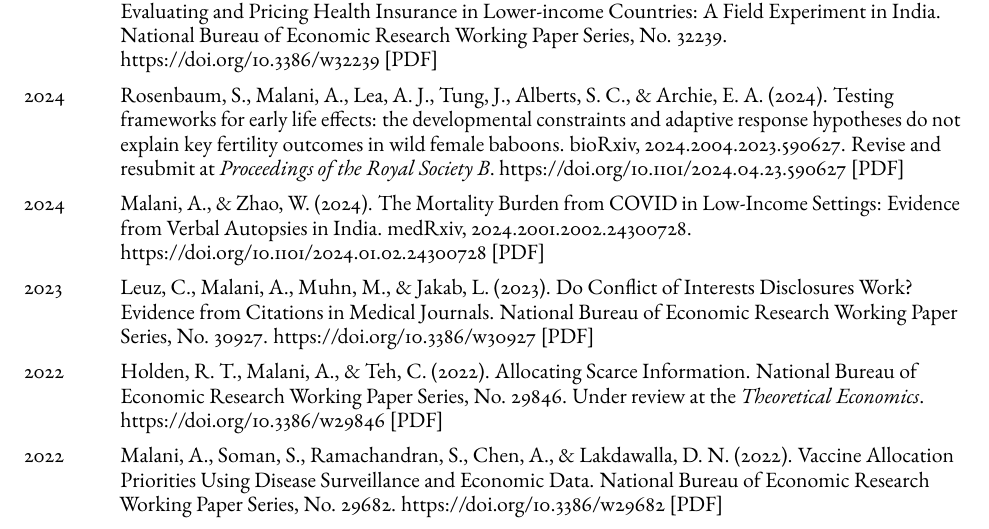
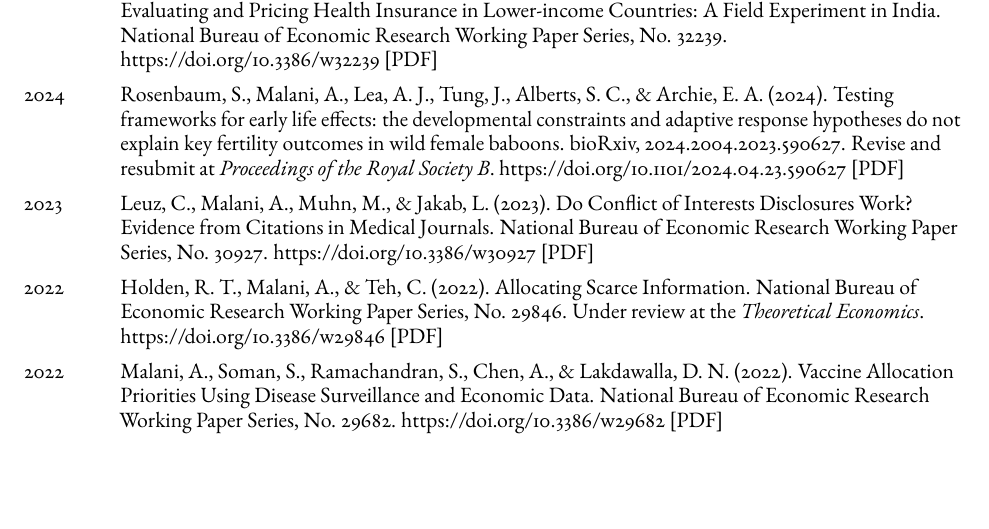
Before and after one commit to anup-malani/cv, a LaTeX document (main_sorted.tex, which reads Pubs_Other.tex): part of page 9 of 15, cut so that both start at the same text, the shorter picture padded with empty space. Compiled offline with pdfLaTeX.

Commit message:
Remove medRxiv WP entry for COVID verbal autopsies (graduated to BMC Public Health 2026)

```diff
--- a/Pubs_Other.tex
+++ b/Pubs_Other.tex
@@ -69,8 +69,6 @@
 
         \item[2024] \tab{}Rosenbaum, S., Malani, A., Lea, A. J., Tung, J., Alberts, S. C., \& Archie, E. A. (2024). Testing frameworks for early life effects: the developmental constraints and adaptive response hypotheses do not explain key fertility outcomes in wild female baboons. bioRxiv, 2024.2004.2023.590627. Revise and resubmit at \textit{Proceedings of the Royal Society B}.  \href{https://doi.org/10.1101/2024.04.23.590627}{https://doi.org/10.1101/2024.04.23.590627} \href{https://github.com/anup-malani/website_personal/blob/main/publications/2024_RosenbaumMalani_Biorxiv_EarlyLife.pdf}{[PDF]}
 
-\item[2024] \tab{}Malani, A., \& Zhao, W. (2024). The Mortality Burden from COVID in Low-Income Settings: Evidence from Verbal Autopsies in India. medRxiv, 2024.2001.2002.24300728. \href{https://doi.org/10.1101/2024.01.02.24300728}{https://doi.org/10.1101/2024.01.02.24300728} \href{https://github.com/anup-malani/website_personal/blob/main/publications/2024_Malani_Medrxiv_VerbalAutopsies.pdf}{[PDF]}
-
         \item[2023] \tab{}Leuz, C., Malani, A., Muhn, M., \& Jakab, L. (2023). Do Conflict of Interests Disclosures Work? Evidence from Citations in Medical Journals. National Bureau of Economic Research Working Paper Series, No. 30927. \href{https://doi.org/10.3386/w30927}{https://doi.org/10.3386/w30927} \href{https://github.com/anup-malani/website_personal/blob/main/publications/2023_LeuzMalani_NBERw30927_COIDisclosuresMedicine.pdf}{[PDF]}
 
         \item[2022] \tab{}Holden, R. T., Malani, A., \& Teh, C. (2022). Allocating Scarce Information. National Bureau of Economic Research Working Paper Series, No. 29846. Under review at the \textit{Theoretical Economics}. \href{https://doi.org/10.3386/w29846}{https://doi.org/10.3386/w29846} \href{https://github.com/anup-malani/website_personal/blob/main/publications/2022_HoldenMalani_NBERw29846_AllocatinScarceInfo.pdf}{[PDF]}
```
